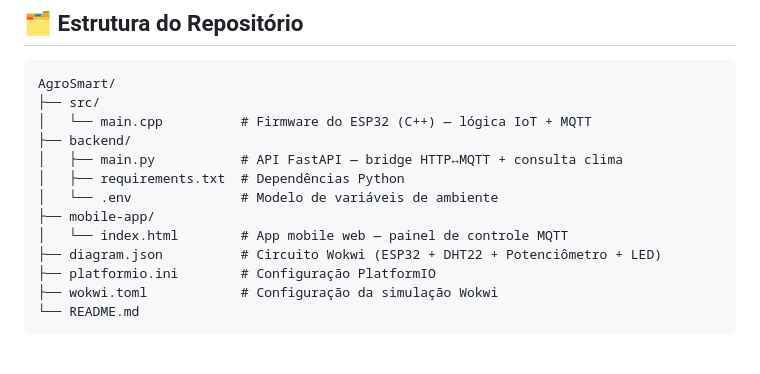
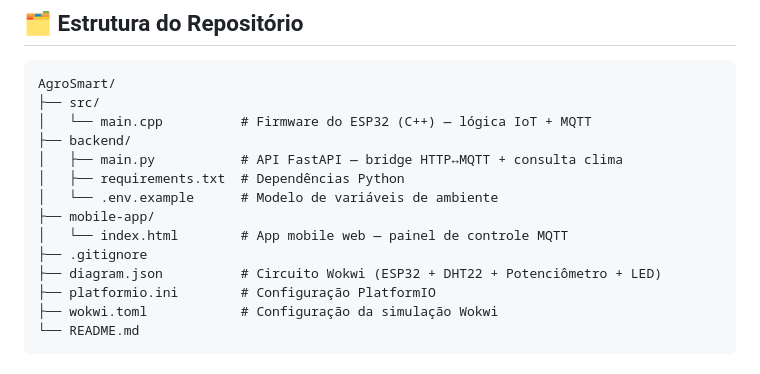
Before and after one commit to hfc10/AgroSmart, a Markdown page: README.md, the part around the change. Rendered like a GitHub page.

Commit message:
readme att

```diff
--- a/README.md
+++ b/README.md
@@ -20,9 +20,10 @@ AgroSmart/
 ├── backend/
 │   ├── main.py           # API FastAPI — bridge HTTP↔MQTT + consulta clima
 │   ├── requirements.txt  # Dependências Python
-│   └── .env              # Modelo de variáveis de ambiente
+│   └── .env.example      # Modelo de variáveis de ambiente
 ├── mobile-app/
 │   └── index.html        # App mobile web — painel de controle MQTT
+├── .gitignore
 ├── diagram.json          # Circuito Wokwi (ESP32 + DHT22 + Potenciômetro + LED)
 ├── platformio.ini        # Configuração PlatformIO
 ├── wokwi.toml            # Configuração da simulação Wokwi
```
